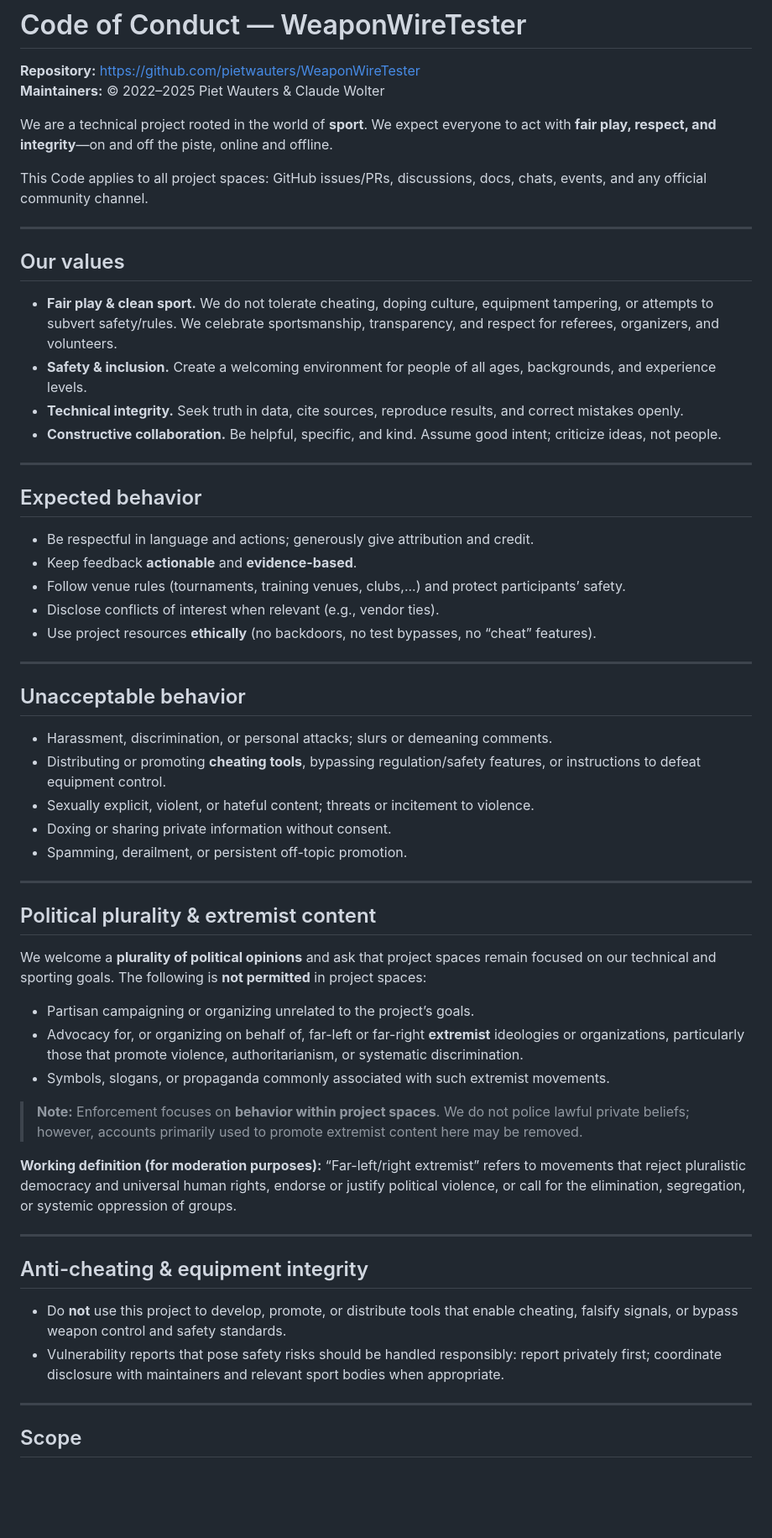
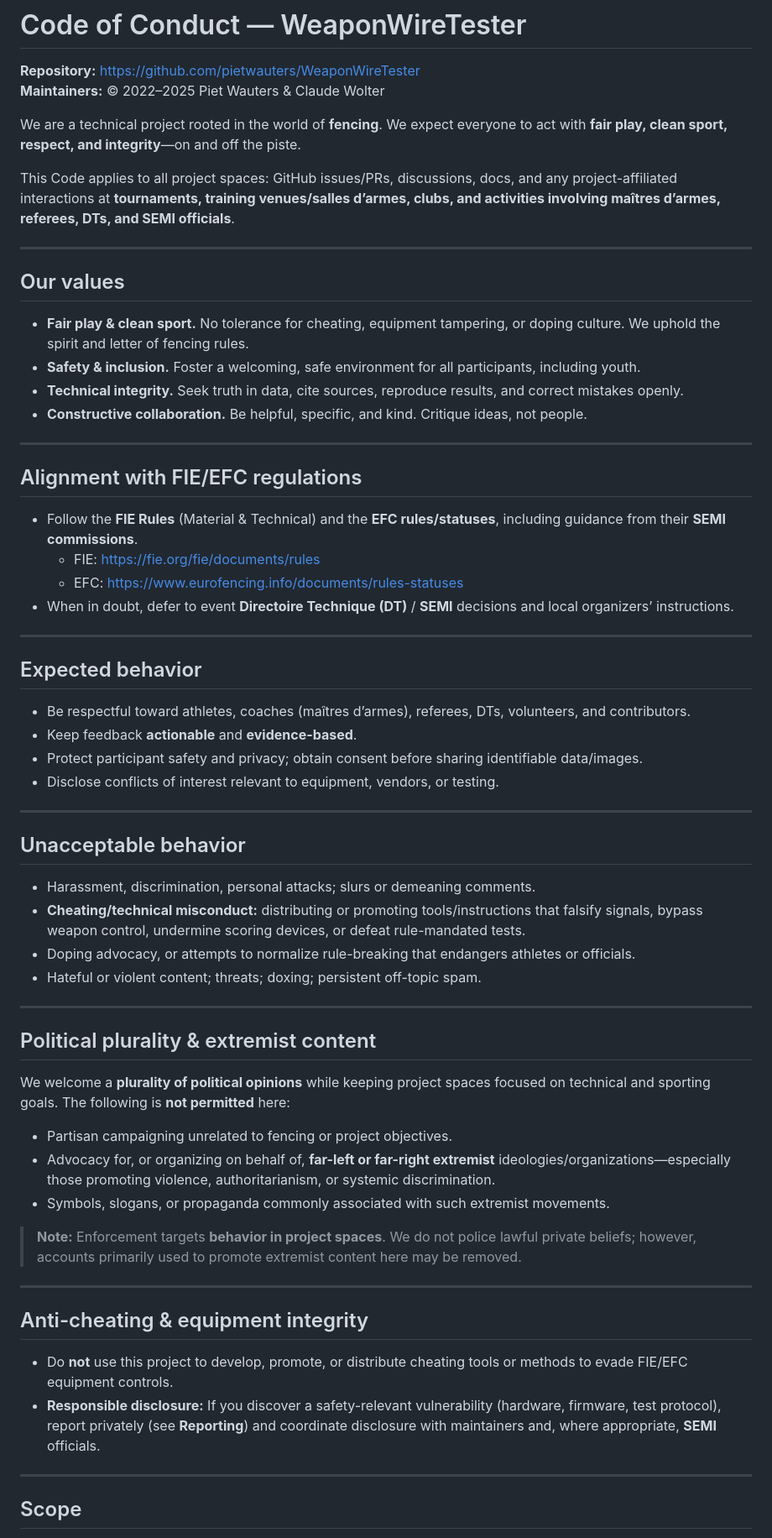
Before and after one commit to ClaudeWolter/WeaponWireTester, a Markdown page: CODE_OF_CONDUCT.md, the part around one of its changes. Shown at 84% size. GitHub-like rendering; blank space fills up the shorter version.

```diff
--- a/CODE_OF_CONDUCT.md
+++ b/CODE_OF_CONDUCT.md
@@ -3,59 +3,64 @@
 **Repository:** https://github.com/pietwauters/WeaponWireTester
 **Maintainers:** © 2022–2025 Piet Wauters & Claude Wolter
 
-We are a technical project rooted in the world of **sport**. We expect everyone to act with **fair play, respect, and integrity**—on and off the piste, online and offline.
+We are a technical project rooted in the world of **fencing**. We expect everyone to act with **fair play, clean sport, respect, and integrity**—on and off the piste.
 
-This Code applies to all project spaces: GitHub issues/PRs, discussions, docs, chats, events, and any official community channel.
+This Code applies to all project spaces: GitHub issues/PRs, discussions, docs, and any project-affiliated interactions at **tournaments, training venues/salles d’armes, clubs, and activities involving maîtres d’armes, referees, DTs, and SEMI officials**.
 
 ---
 
 ## Our values
 
-- **Fair play & clean sport.** We do not tolerate cheating, doping culture, equipment tampering, or attempts to subvert safety/rules. We celebrate sportsmanship, transparency, and respect for referees, organizers, and volunteers.
-- **Safety & inclusion.** Create a welcoming environment for people of all ages, backgrounds, and experience levels.
+- **Fair play & clean sport.** No tolerance for cheating, equipment tampering, or doping culture. We uphold the spirit and letter of fencing rules.
+- **Safety & inclusion.** Foster a welcoming, safe environment for all participants, including youth.
 - **Technical integrity.** Seek truth in data, cite sources, reproduce results, and correct mistakes openly.
-- **Constructive collaboration.** Be helpful, specific, and kind. Assume good intent; criticize ideas, not people.
+- **Constructive collaboration.** Be helpful, specific, and kind. Critique ideas, not people.
+
+---
+
+## Alignment with FIE/EFC regulations
+
+- Follow the **FIE Rules** (Material & Technical) and the **EFC rules/statuses**, including guidance from their **SEMI commissions**.
+  - FIE: https://fie.org/fie/documents/rules
+  - EFC: https://www.eurofencing.info/documents/rules-statuses
+- When in doubt, defer to event **Directoire Technique (DT)** / **SEMI** decisions and local organizers’ instructions.
 
 ---
 
 ## Expected behavior
 
-- Be respectful in language and actions; generously give attribution and credit.
+- Be respectful toward athletes, coaches (maîtres d’armes), referees, DTs, volunteers, and contributors.
 - Keep feedback **actionable** and **evidence-based**.
-- Follow venue rules (tournaments, training venues, clubs,...) and protect participants’ safety.
-- Disclose conflicts of interest when relevant (e.g., vendor ties).
-- Use project resources **ethically** (no backdoors, no test bypasses, no “cheat” features).
+- Protect participant safety and privacy; obtain consent before sharing identifiable data/images.
+- Disclose conflicts of interest relevant to equipment, vendors, or testing.
 
 ---
 
 ## Unacceptable behavior
 
-- Harassment, discrimination, or personal attacks; slurs or demeaning comments.
-- Distributing or promoting **cheating tools**, bypassing regulation/safety features, or instructions to defeat equipment control.
-- Sexually explicit, violent, or hateful content; threats or incitement to violence.
-- Doxing or sharing private information without consent.
-- Spamming, derailment, or persistent off-topic promotion.
+- Harassment, discrimination, personal attacks; slurs or demeaning comments.
+- **Cheating/technical misconduct:** distributing or promoting tools/instructions that falsify signals, bypass weapon control, undermine scoring devices, or defeat rule-mandated tests.
+- Doping advocacy, or attempts to normalize rule-breaking that endangers athletes or officials.
+- Hateful or violent content; threats; doxing; persistent off-topic spam.
 
 ---
 
 ## Political plurality & extremist content
 
-We welcome a **plurality of political opinions** and ask that project spaces remain focused on our technical and sporting goals. The following is **not permitted** in project spaces:
+We welcome a **plurality of political opinions** while keeping project spaces focused on technical and sporting goals. The following is **not permitted** here:
 
-- Partisan campaigning or organizing unrelated to the project’s goals.
-- Advocacy for, or organizing on behalf of, far-left or far-right **extremist** ideologies or organizations, particularly those that promote violence, authoritarianism, or systematic discrimination.
+- Partisan campaigning unrelated to fencing or project objectives.
+- Advocacy for, or organizing on behalf of, **far-left or far-right extremist** ideologies/organizations—especially those promoting violence, authoritarianism, or systemic discrimination.
 - Symbols, slogans, or propaganda commonly associated with such extremist movements.
 
-> **Note:** Enforcement focuses on **behavior within project spaces**. We do not police lawful private beliefs; however, accounts primarily used to promote extremist content here may be removed.
-
-**Working definition (for moderation purposes):** “Far-left/right extremist” refers to movements that reject pluralistic democracy and universal human rights, endorse or justify political violence, or call for the elimination, segregation, or systemic oppression of groups.
+> **Note:** Enforcement targets **behavior in project spaces**. We do not police lawful private beliefs; however, accounts primarily used to promote extremist content here may be removed.
 
 ---
 
 ## Anti-cheating & equipment integrity
 
-- Do **not** use this project to develop, promote, or distribute tools that enable cheating, falsify signals, or bypass weapon control and safety standards.
-- Vulnerability reports that pose safety risks should be handled responsibly: report privately first; coordinate disclosure with maintainers and relevant sport bodies when appropriate.
+- Do **not** use this project to develop, promote, or distribute cheating tools or methods to evade FIE/EFC equipment controls.
+- **Responsible disclosure:** If you discover a safety-relevant vulnerability (hardware, firmware, test protocol), report privately (see **Reporting**) and coordinate disclosure with maintainers and, where appropriate, **SEMI** officials.
 
 ---
 
```
Also changed, not shown: other parts of CODE_OF_CONDUCT.md (+18 -17 lines).
